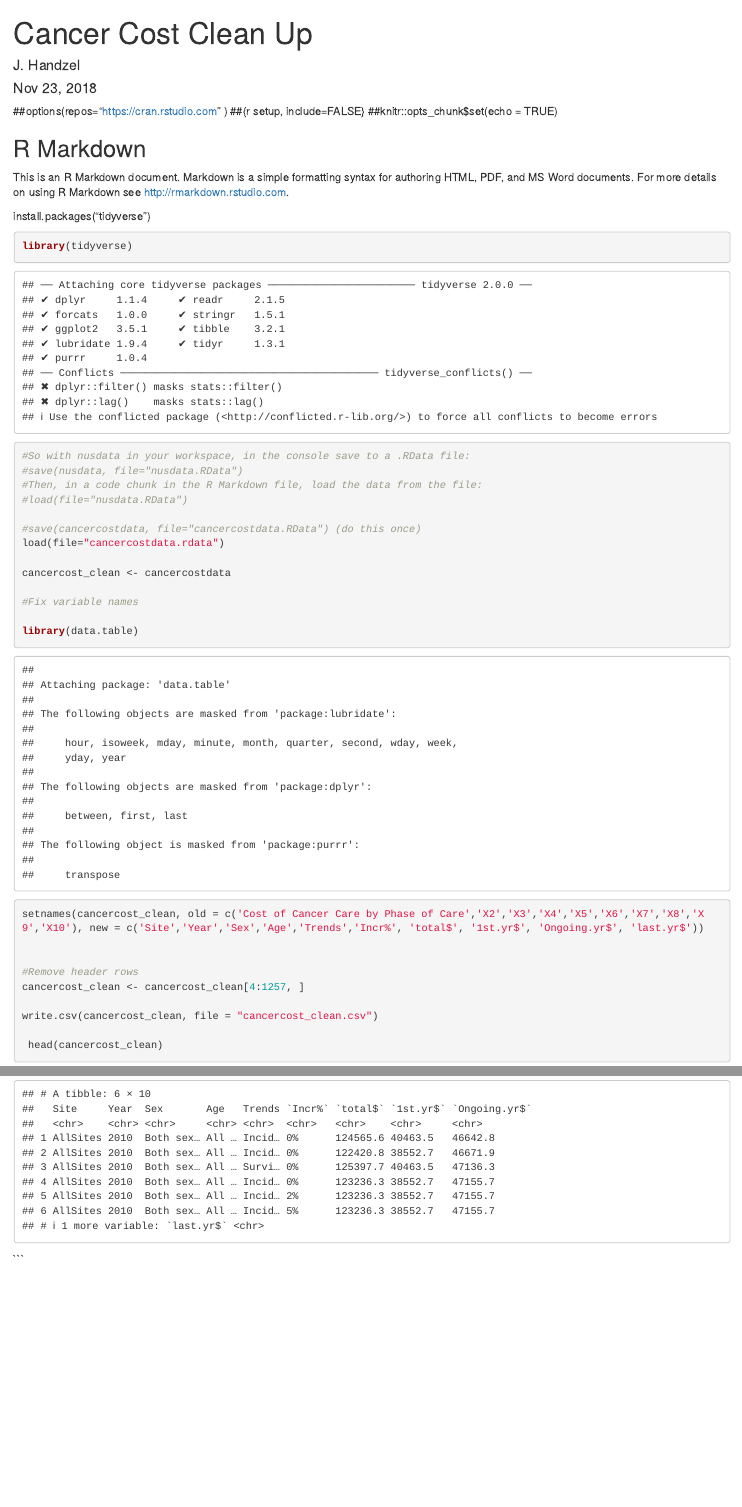
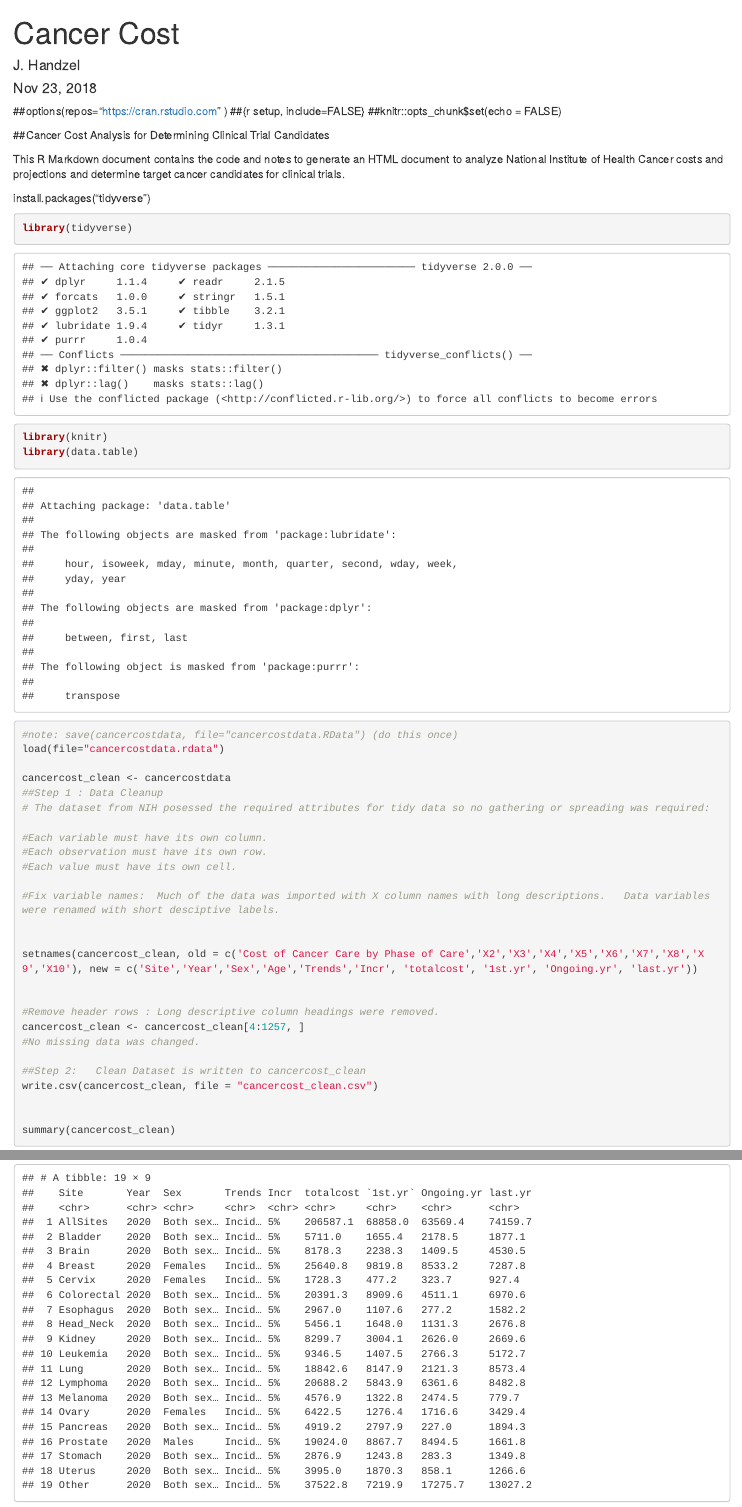
Before and after one commit to JanetLezdnah/Cancer-Costs, an R Markdown document (cancercost.Rmd): the page in a window 1100 px wide, from its top, and a second part further down, joined at a grey line. Rendered offline with R 4.5, knitr and Pandoc, with nearby package versions.

Commit message:
Add text for cleaning process

````diff
--- a/cancercost.Rmd
+++ b/cancercost.Rmd
@@ -1,44 +1,49 @@
 ---
-title: "Cancer Cost Clean Up"
+title: "Cancer Cost"
 author: "J. Handzel"
 date: "Nov 23, 2018"
 output: html_document
 ---
 ##options(repos="https://cran.rstudio.com" )
 ##{r setup, include=FALSE}
-##knitr::opts_chunk$set(echo = TRUE)
+##knitr::opts_chunk$set(echo = FALSE)
 
 
-## R Markdown
+##Cancer Cost Analysis for Determining Clinical Trial Candidates
 
-This is an R Markdown document. Markdown is a simple formatting syntax for authoring HTML, PDF, and MS Word documents. For more details on using R Markdown see <http://rmarkdown.rstudio.com>.
+This R Markdown document contains the code and notes to generate an HTML document to analyze National Institute of Health Cancer costs and projections and determine target cancer candidates for clinical trials.
 
 install.packages("tidyverse")
 
 
 
 ```{r cancerdata}
-
 library(tidyverse)
-#So with nusdata in your workspace, in the console save to a .RData file:
-#save(nusdata, file="nusdata.RData")
-#Then, in a code chunk in the R Markdown file, load the data from the file:
-#load(file="nusdata.RData")
-
-#save(cancercostdata, file="cancercostdata.RData") (do this once)
+library(knitr)
+library(data.table)
+#note: save(cancercostdata, file="cancercostdata.RData") (do this once)
 load(file="cancercostdata.rdata")
 
 cancercost_clean <- cancercostdata
+##Step 1 : Data Cleanup
+# The dataset from NIH posessed the required attributes for tidy data so no gathering or spreading was required:
 
-#Fix variable names
+#Each variable must have its own column.
+#Each observation must have its own row.
+#Each value must have its own cell.
 
-library(data.table)
-setnames(cancercost_clean, old = c('Cost of Cancer Care by Phase of Care','X2','X3','X4','X5','X6','X7','X8','X9','X10'), new = c('Site','Year','Sex','Age','Trends','Incr%', 'total$', '1st.yr$', 'Ongoing.yr$', 'last.yr$'))
+#Fix variable names:  Much of the data was imported with X column names with long descriptions.   Data variables were renamed with short desciptive labels.
 
 
-#Remove header rows
+setnames(cancercost_clean, old = c('Cost of Cancer Care by Phase of Care','X2','X3','X4','X5','X6','X7','X8','X9','X10'), new = c('Site','Year','Sex','Age','Trends','Incr', 'totalcost', '1st.yr', 'Ongoing.yr', 'last.yr'))
+
+
+#Remove header rows : Long descriptive column headings were removed.
 cancercost_clean <- cancercost_clean[4:1257, ]
+#No missing data was changed.
 
+##Step 2:   Clean Dataset is written to cancercost_clean
 write.csv(cancercost_clean, file = "cancercost_clean.csv")
 
- head(cancercost_clean)
+
+summary(cancercost_clean)
````
Also changed, not shown: cancercost.html, cancercost_clean.csv, cancercost.Rmd (7 more changed lines).
